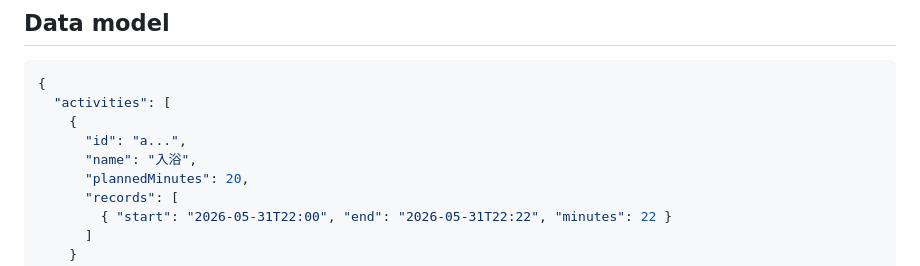
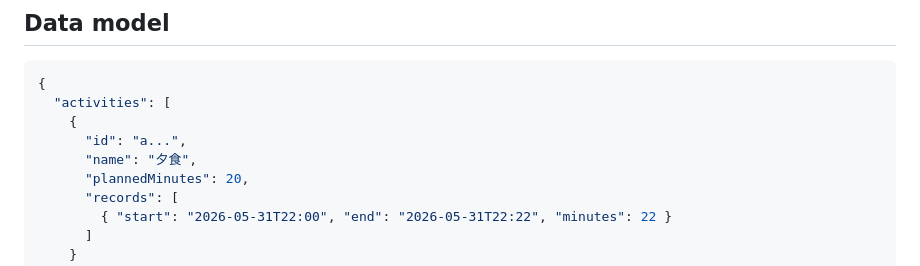
Before and after one commit to shifumin/howlong, a Markdown page: README.md, the part around the change. GitHub-like rendering.

Commit message:
docs: use 夕食 as the data model example name

```diff
--- a/README.md
+++ b/README.md
@@ -56,7 +56,7 @@ git-ignored — you only ever commit `app.ts`; the build happens in CI.
   "activities": [
     {
       "id": "a...",
-      "name": "入浴",
+      "name": "夕食",
       "plannedMinutes": 20,
       "records": [
         { "start": "2026-05-31T22:00", "end": "2026-05-31T22:22", "minutes": 22 }
```
